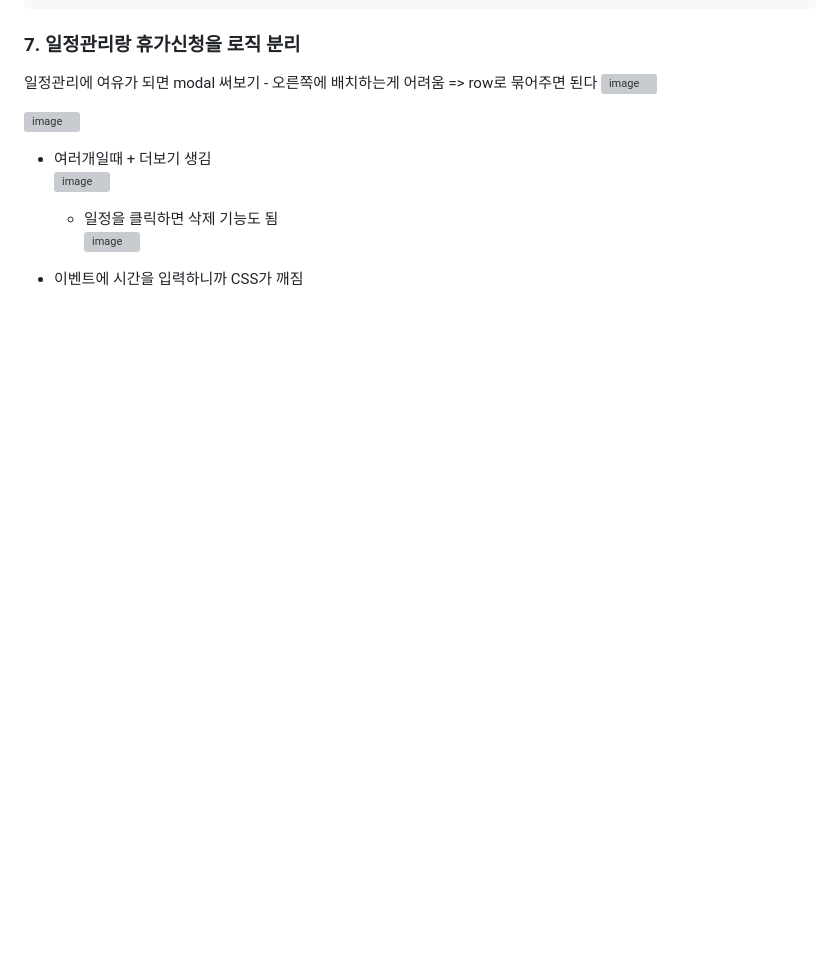
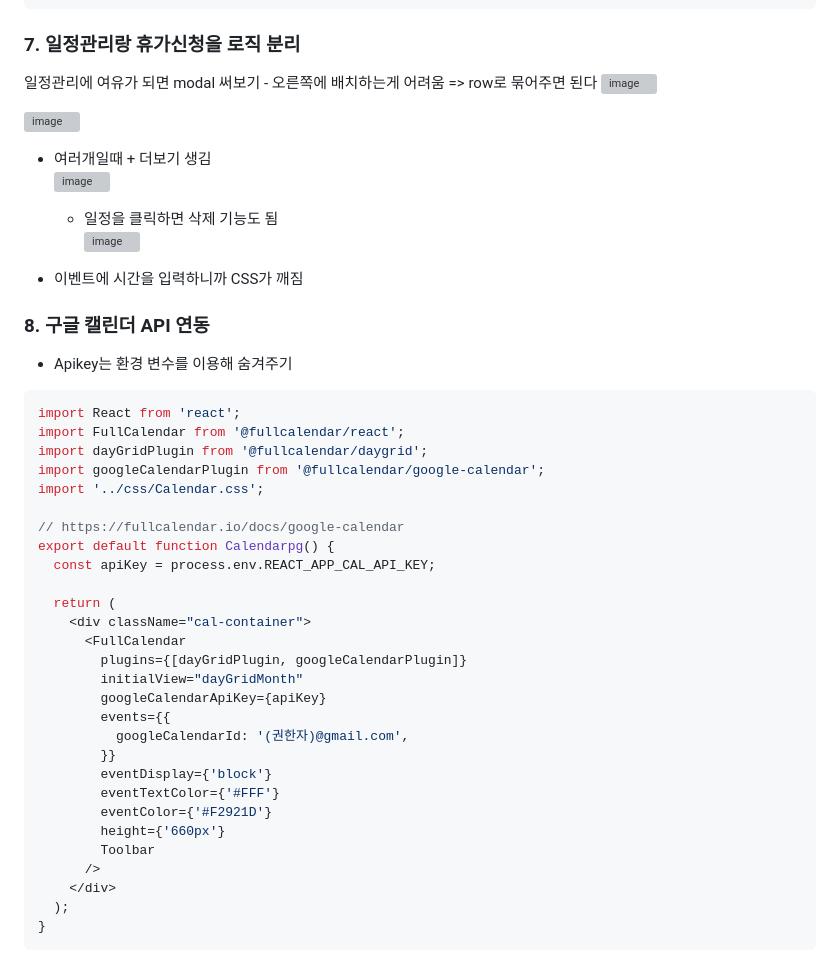
Before and after one commit to minji856/HI-Evacation, a Markdown page: README.md, the part around the change. Rendered like a GitHub page; blank space fills up the shorter version; grey boxes are pictures that could not be loaded.

````diff
--- a/README.md
+++ b/README.md
@@ -116,3 +116,36 @@ app.post('/submitVacationRequest', (req, res) => {
 ![image](https://github.com/minji856/HI-Evacation/assets/144756912/59d651eb-d721-4c55-9dd2-6742f19ac6b3)
 
 - 이벤트에 시간을 입력하니까 CSS가 깨짐
+
+### 8. 구글 캘린더 API 연동
+- Apikey는 환경 변수를 이용해 숨겨주기
+```javascript
+import React from 'react';
+import FullCalendar from '@fullcalendar/react';
+import dayGridPlugin from '@fullcalendar/daygrid';
+import googleCalendarPlugin from '@fullcalendar/google-calendar';
+import '../css/Calendar.css';
+
+// https://fullcalendar.io/docs/google-calendar
+export default function Calendarpg() {
+  const apiKey = process.env.REACT_APP_CAL_API_KEY;
+
+  return (
+    <div className="cal-container">
+      <FullCalendar
+        plugins={[dayGridPlugin, googleCalendarPlugin]}
+        initialView="dayGridMonth"
+        googleCalendarApiKey={apiKey}
+        events={{
+          googleCalendarId: '(권한자)@gmail.com',
+        }}
+        eventDisplay={'block'}
+        eventTextColor={'#FFF'}
+        eventColor={'#F2921D'}
+        height={'660px'}
+        Toolbar
+      />
+    </div>
+  );
+}
+```
````
